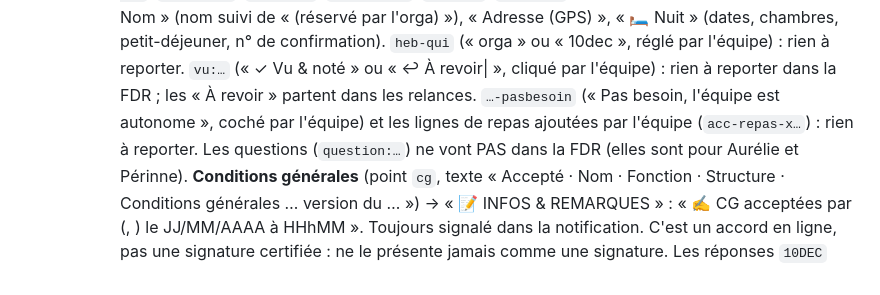
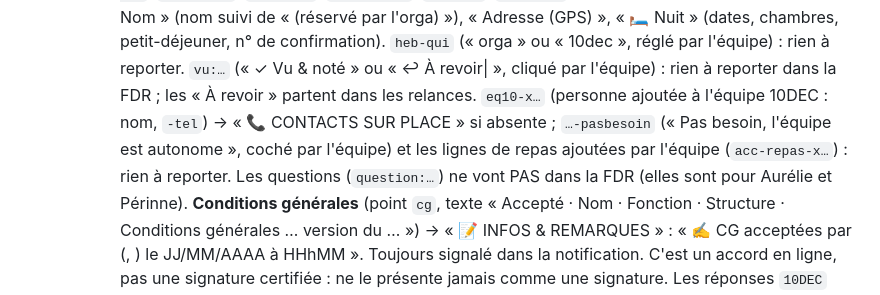
Before and after one commit to 10doigtsencavale-jpg/ORGA, a Markdown page: tools/SYNC.md, the part around the change. GitHub-like rendering.

Commit message:
SYNC : personnes ajoutées à l'équipe 10DEC
Co-Authored-By: Claude Opus 5.5 <noreply@anthropic.com>
Claude-Session: https://claude.ai/code/session_01XaUHx4URP84RVoTs6NucP4

```diff
--- a/tools/SYNC.md
+++ b/tools/SYNC.md
@@ -53,7 +53,7 @@ Utilisatrice : Aurélie (dys) → messages très courts, en français.
      un bloc « Nom » (nom suivi de « (réservé par l'orga) »), « Adresse (GPS) », « 🛏️ Nuit » (dates, chambres, petit-déjeuner, n° de confirmation).
      `heb-qui` (« orga » ou « 10dec », réglé par l'équipe) : rien à reporter.
      `vu:…` (« ✓ Vu & noté » ou « ↩ À revoir|<mot> », cliqué par l'équipe) : rien à reporter dans la FDR ; les « À revoir » partent dans les relances.
-     `…-pasbesoin` (« Pas besoin, l'équipe est autonome », coché par l'équipe) et les lignes de repas ajoutées par l'équipe (`acc-repas-x…`) : rien à reporter.
+     `eq10-x…` (personne ajoutée à l'équipe 10DEC : nom, `-tel`) → « 📞 CONTACTS SUR PLACE » si absente ; `…-pasbesoin` (« Pas besoin, l'équipe est autonome », coché par l'équipe) et les lignes de repas ajoutées par l'équipe (`acc-repas-x…`) : rien à reporter.
      Les questions (`question:…`) ne vont PAS dans la FDR (elles sont pour Aurélie et Périnne).
      **Conditions générales** (point `cg`, texte « Accepté · Nom · Fonction · Structure · Conditions générales … version du … ») →
      « 📝 INFOS & REMARQUES » : « ✍️ CG acceptées par <Nom> (<Fonction>, <Structure>) le JJ/MM/AAAA à HHhMM ». Toujours signalé dans la notification.
```
